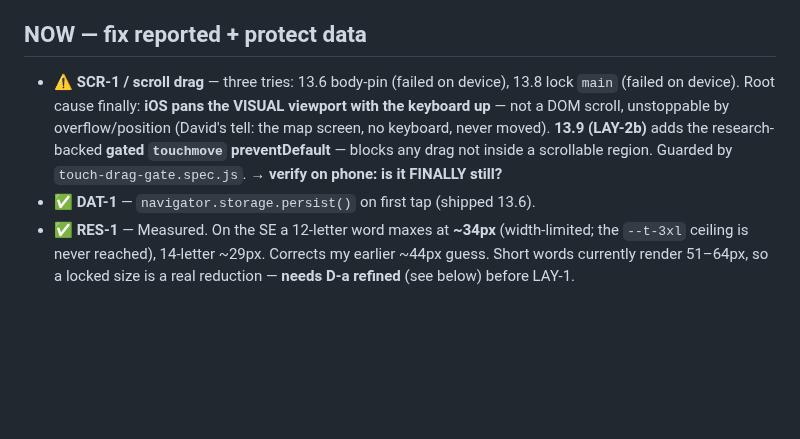
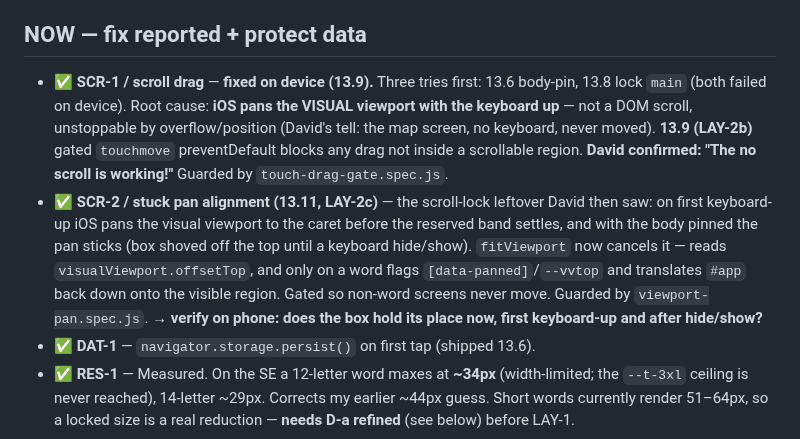
Before and after one commit to drplce/learn, a Markdown page: WORKLIST.md, the part around the change. GitHub-like rendering; blank space fills up the shorter version.

Commit message:
worklist: SCR-1 confirmed fixed on device; SCR-2 stuck-pan fix (13.11)
Co-Authored-By: Claude Opus 4.8 <noreply@anthropic.com>
Claude-Session: https://claude.ai/code/session_01K5WbW9F53vGMZhZuhpcLBT

```diff
--- a/WORKLIST.md
+++ b/WORKLIST.md
@@ -9,7 +9,8 @@ Status: ⬜ todo · 🔨 in progress · ✅ done · ⏸ gated · 🔬 research r
 - **D-c** (→WIN-5): success = **word turns green + a very subtle size pulse**.
 
 ## NOW — fix reported + protect data
-- ⚠️ **SCR-1 / scroll drag** — three tries: 13.6 body-pin (failed on device), 13.8 lock `main` (failed on device). Root cause finally: **iOS pans the VISUAL viewport with the keyboard up** — not a DOM scroll, unstoppable by overflow/position (David's tell: the map screen, no keyboard, never moved). **13.9 (LAY-2b)** adds the research-backed **gated `touchmove` preventDefault** — blocks any drag not inside a scrollable region. Guarded by `touch-drag-gate.spec.js`. **→ verify on phone: is it FINALLY still?**
+- ✅ **SCR-1 / scroll drag** — **fixed on device (13.9).** Three tries first: 13.6 body-pin, 13.8 lock `main` (both failed on device). Root cause: **iOS pans the VISUAL viewport with the keyboard up** — not a DOM scroll, unstoppable by overflow/position (David's tell: the map screen, no keyboard, never moved). **13.9 (LAY-2b)** gated `touchmove` preventDefault blocks any drag not inside a scrollable region. **David confirmed: "The no scroll is working!"** Guarded by `touch-drag-gate.spec.js`.
+- ✅ **SCR-2 / stuck pan alignment (13.11, LAY-2c)** — the scroll-lock leftover David then saw: on first keyboard-up iOS pans the visual viewport to the caret before the reserved band settles, and with the body pinned the pan sticks (box shoved off the top until a keyboard hide/show). `fitViewport` now cancels it — reads `visualViewport.offsetTop`, and only on a word flags `[data-panned]`/`--vvtop` and translates `#app` back down onto the visible region. Gated so non-word screens never move. Guarded by `viewport-pan.spec.js`. **→ verify on phone: does the box hold its place now, first keyboard-up and after hide/show?**
 - ✅ **DAT-1** — `navigator.storage.persist()` on first tap (shipped 13.6).
 - ✅ **RES-1** — Measured. On the SE a 12-letter word maxes at **~34px** (width-limited; the `--t-3xl` ceiling is never reached), 14-letter ~29px. Corrects my earlier ~44px guess. Short words currently render 51–64px, so a locked size is a real reduction — **needs D-a refined** (see below) before LAY-1.
 
```
